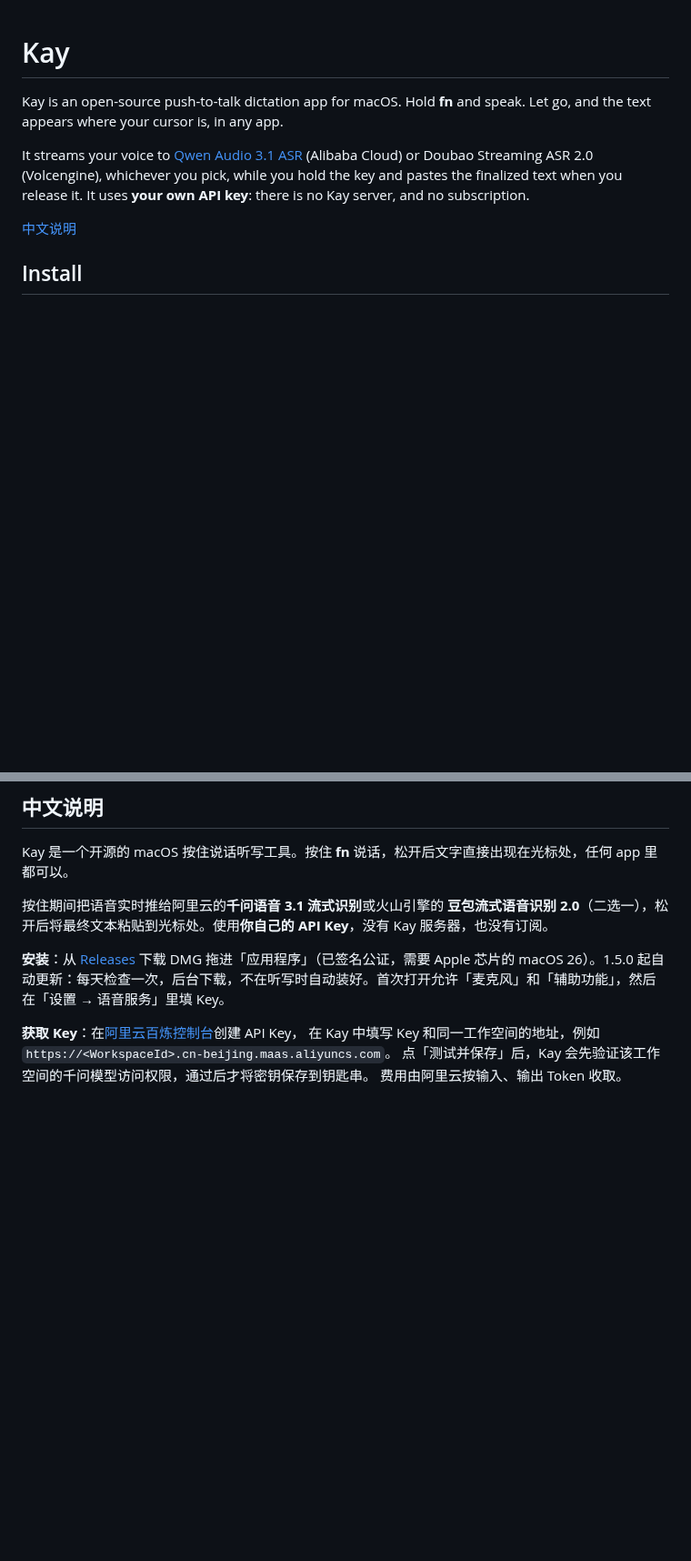
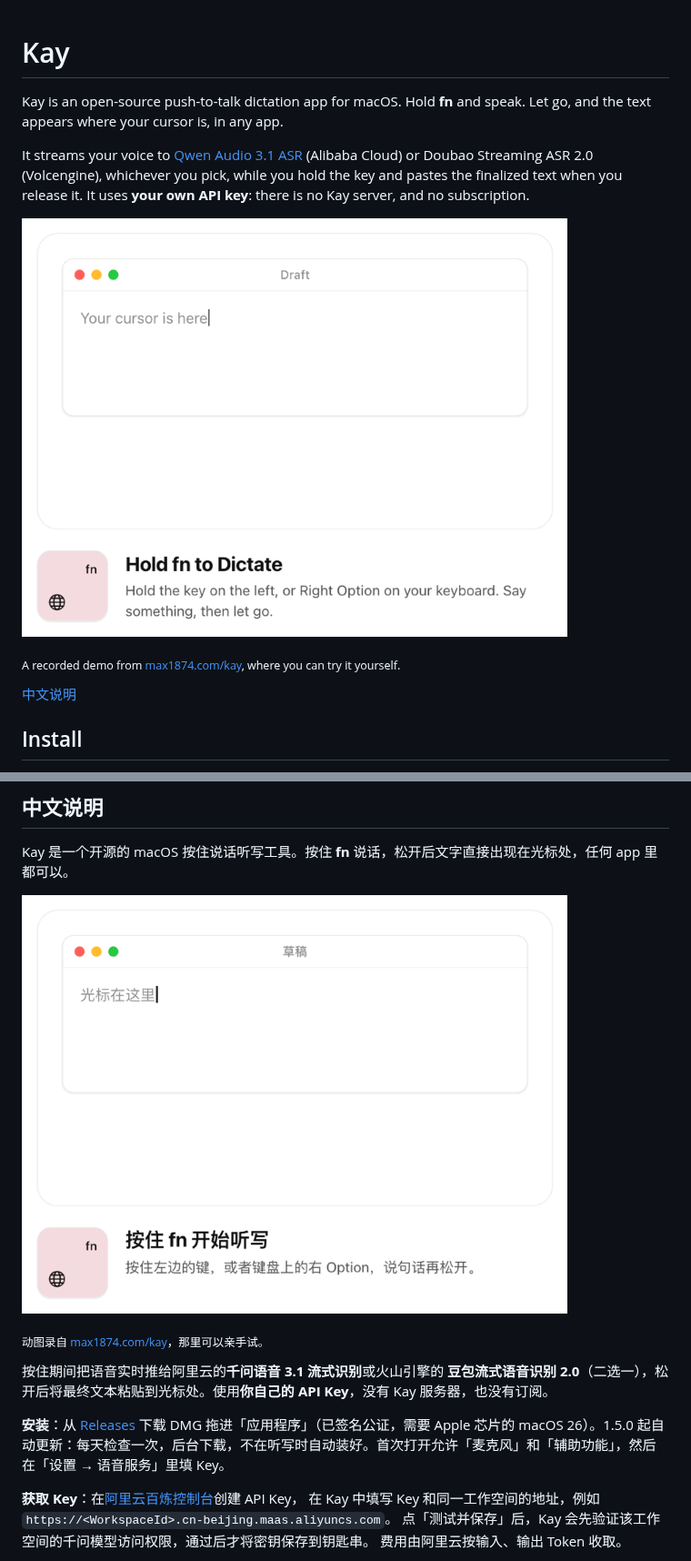
Before and after one commit to max1874/kay, a Markdown page: README.md, 2 parts joined by grey strips. Shown at 91% size. Drawn GitHub-style; pictures changed too: docs/demo.en.gif (added), docs/demo.zh.gif (added); blank space fills up the shorter version.

Commit message:
README: animated demo from the max1874.com page, linking to it
The GIF is recorded from the interactive demo on the product's page; clicking it
opens the page.

Co-Authored-By: Claude Opus 5.5 <noreply@anthropic.com>

```diff
--- a/README.md
+++ b/README.md
@@ -8,6 +8,10 @@ It streams your voice to
 (Alibaba Cloud) or Doubao Streaming ASR 2.0 (Volcengine), whichever you pick, while you hold the key and
 pastes the finalized text when you release it. It uses **your own API key**: there is no Kay server, and no
 subscription.
+
+<a href="https://max1874.com/kay/"><img src="docs/demo.en.gif" width="600" alt="Hold fn and speak; release, and the text is pasted at the cursor"></a>
+
+<sub>A recorded demo from [max1874.com/kay](https://max1874.com/kay/), where you can try it yourself.</sub>
 
 [中文说明](#中文说明)
 
@@ -161,6 +165,10 @@ release, then the appcast that installed copies update from — and installs it
 
 Kay 是一个开源的 macOS 按住说话听写工具。按住 **fn** 说话，松开后文字直接出现在光标处，任何 app 里都可以。
 
+<a href="https://max1874.com/kay/"><img src="docs/demo.zh.gif" width="600" alt="按住 fn 说话，松开后文字贴到光标处"></a>
+
+<sub>动图录自 [max1874.com/kay](https://max1874.com/kay/)，那里可以亲手试。</sub>
+
 按住期间把语音实时推给阿里云的**千问语音 3.1 流式识别**或火山引擎的
 **豆包流式语音识别 2.0**（二选一），松开后将最终文本粘贴到光标处。使用**你自己的 API Key**，没有 Kay 服务器，也没有订阅。
 
```
